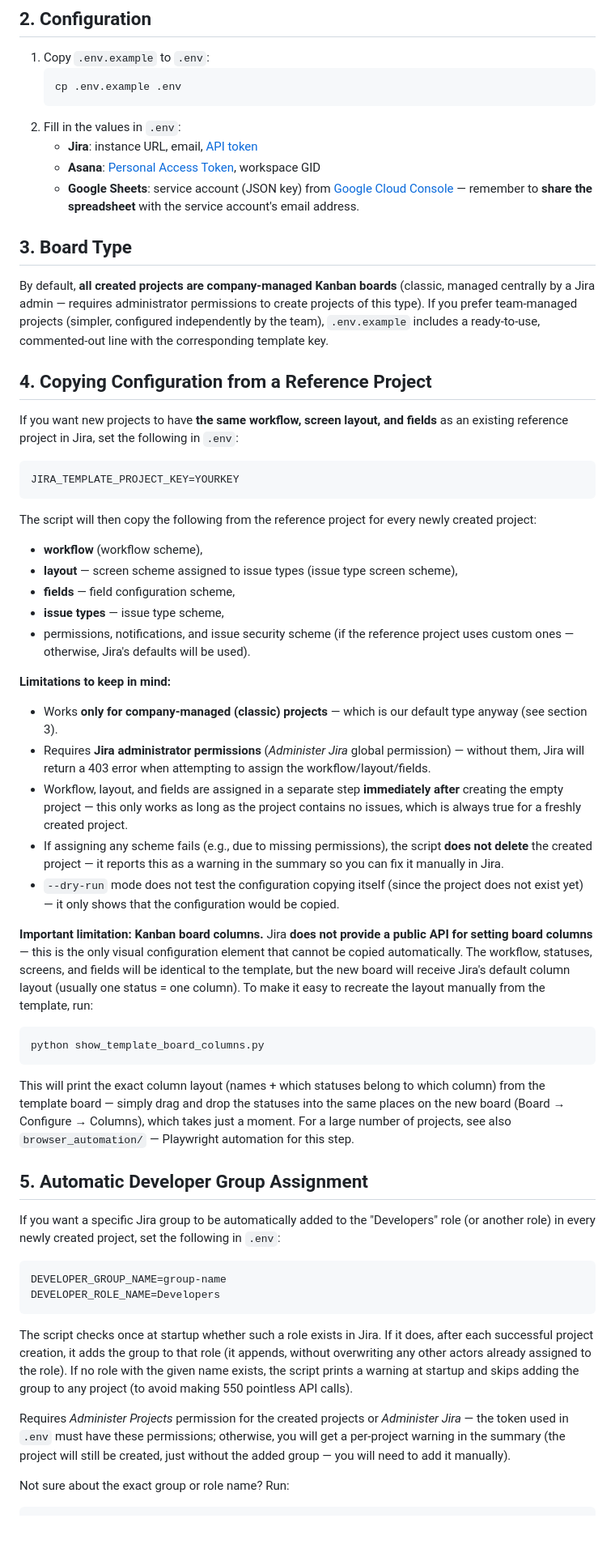
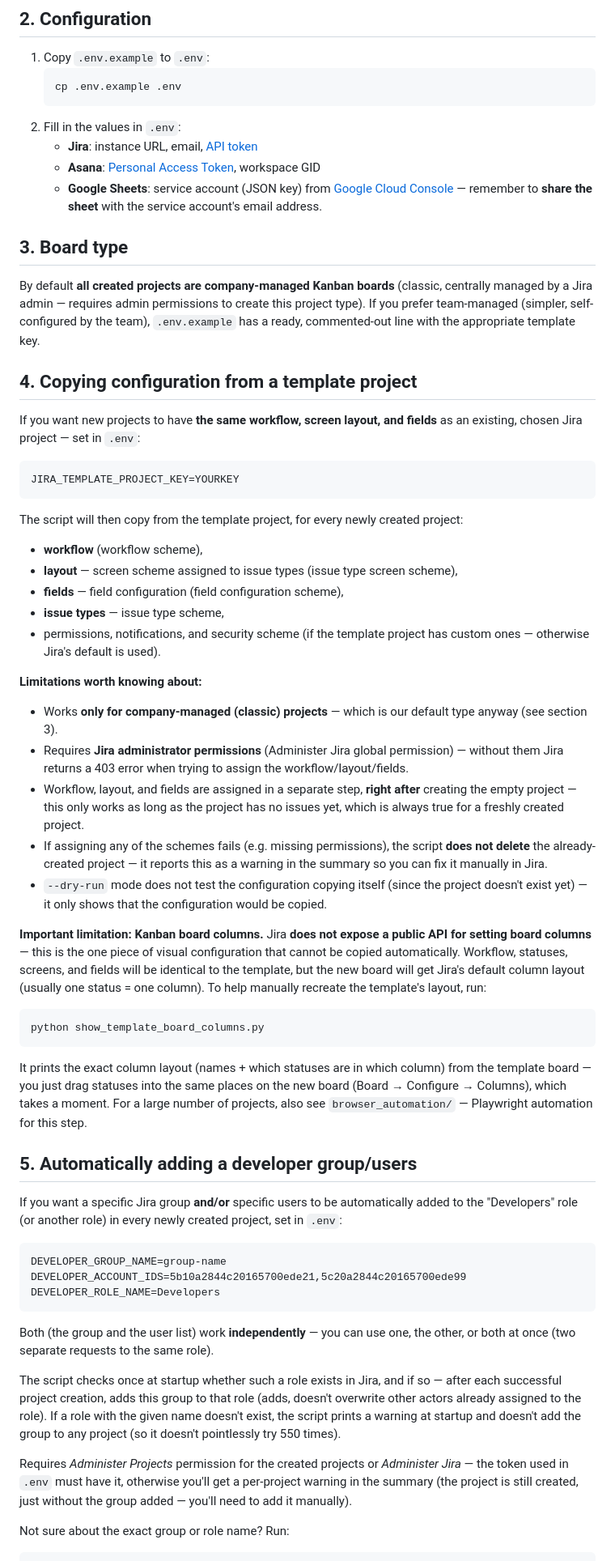
Before and after one commit to Achatchriel/Asana-to-Jira-migration, a Markdown page: README.md, the part around one of its changes. Shown at 81% size. Drawn GitHub-style; blank space fills up the shorter version.

````diff
--- a/README.md
+++ b/README.md
@@ -21,54 +25,93 @@ pip install -r requirements.txt
    - **Jira**: instance URL, email, [API token](https://id.atlassian.com/manage-profile/security/api-tokens)
    - **Asana**: [Personal Access Token](https://app.asana.com/0/my-apps), workspace GID
    - **Google Sheets**: service account (JSON key) from [Google Cloud Console](https://console.cloud.google.com/)
-     — remember to **share the spreadsheet** with the service account's email address.
+     — remember to **share the sheet** with the service account's email address.
 
-## 3. Board Type
+## 3. Board type
 
-By default, **all created projects are company-managed Kanban boards**
-(classic, managed centrally by a Jira admin — requires administrator permissions to create projects of this type). If you prefer team-managed projects (simpler, configured independently by the team), `.env.example` includes a ready-to-use, commented-out line with the corresponding template key.
+By default **all created projects are company-managed Kanban boards**
+(classic, centrally managed by a Jira admin — requires admin permissions to
+create this project type). If you prefer team-managed (simpler, self-configured
+by the team), `.env.example` has a ready, commented-out line with the
+appropriate template key.
 
-## 4. Copying Configuration from a Reference Project
+## 4. Copying configuration from a template project
 
-If you want new projects to have **the same workflow, screen layout, and fields** as an existing reference project in Jira, set the following in `.env`:
+If you want new projects to have **the same workflow, screen layout, and
+fields** as an existing, chosen Jira project — set in `.env`:
 
 ```
 JIRA_TEMPLATE_PROJECT_KEY=YOURKEY
 ```
 
-The script will then copy the following from the reference project for every newly created project:
+The script will then copy from the template project, for every newly created
+project:
 
 - **workflow** (workflow scheme),
 - **layout** — screen scheme assigned to issue types (issue type screen scheme),
-- **fields** — field configuration scheme,
+- **fields** — field configuration (field configuration scheme),
 - **issue types** — issue type scheme,
-- permissions, notifications, and issue security scheme (if the reference project uses custom ones — otherwise, Jira's defaults will be used).
+- permissions, notifications, and security scheme (if the template project has
+  custom ones — otherwise Jira's default is used).
 
-**Limitations to keep in mind:**
-- Works **only for company-managed (classic) projects** — which is our default type anyway (see section 3).
-- Requires **Jira administrator permissions** (*Administer Jira* global permission) — without them, Jira will return a 403 error when attempting to assign the workflow/layout/fields.
-- Workflow, layout, and fields are assigned in a separate step **immediately after** creating the empty project — this only works as long as the project contains no issues, which is always true for a freshly created project.
-- If assigning any scheme fails (e.g., due to missing permissions), the script **does not delete** the created project — it reports this as a warning in the summary so you can fix it manually in Jira.
-- `--dry-run` mode does not test the configuration copying itself (since the project does not exist yet) — it only shows that the configuration would be copied.
+**Limitations worth knowing about:**
+- Works **only for company-managed (classic) projects** — which is our
+  default type anyway (see section 3).
+- Requires **Jira administrator permissions** (Administer Jira global
+  permission) — without them Jira returns a 403 error when trying to assign
+  the workflow/layout/fields.
+- Workflow, layout, and fields are assigned in a separate step, **right
+  after** creating the empty project — this only works as long as the
+  project has no issues yet, which is always true for a freshly created
+  project.
+- If assigning any of the schemes fails (e.g. missing permissions), the
+  script **does not delete** the already-created project — it reports this
+  as a warning in the summary so you can fix it manually in Jira.
+- `--dry-run` mode does not test the configuration copying itself (since the
+  project doesn't exist yet) — it only shows that the configuration would be
+  copied.
 
-**Important limitation: Kanban board columns.** Jira **does not provide a public API for setting board columns** — this is the only visual configuration element that cannot be copied automatically. The workflow, statuses, screens, and fields will be identical to the template, but the new board will receive Jira's default column layout (usually one status = one column). To make it easy to recreate the layout manually from the template, run:
+**Important limitation: Kanban board columns.** Jira **does not expose a
+public API for setting board columns** — this is the one piece of visual
+configuration that cannot be copied automatically. Workflow, statuses,
+screens, and fields will be identical to the template, but the new board
+will get Jira's default column layout (usually one status = one column). To
+help manually recreate the template's layout, run:
 ```bash
 python show_template_board_columns.py
 ```
-This will print the exact column layout (names + which statuses belong to which column) from the template board — simply drag and drop the statuses into the same places on the new board (Board → Configure → Columns), which takes just a moment. For a large number of projects, see also `browser_automation/` — Playwright automation for this step.
+It prints the exact column layout (names + which statuses are in which
+column) from the template board — you just drag statuses into the same
+places on the new board (Board → Configure → Columns), which takes a
+moment. For a large number of projects, also see `browser_automation/` —
+Playwright automation for this step.
 
-## 5. Automatic Developer Group Assignment
+## 5. Automatically adding a developer group/users
 
-If you want a specific Jira group to be automatically added to the "Developers" role (or another role) in every newly created project, set the following in `.env`:
+If you want a specific Jira group **and/or** specific users to be
+automatically added to the "Developers" role (or another role) in every
+newly created project, set in `.env`:
 
 ```
 DEVELOPER_GROUP_NAME=group-name
+DEVELOPER_ACCOUNT_IDS=5b10a2844c20165700ede21,5c20a2844c20165700ede99
 DEVELOPER_ROLE_NAME=Developers
 ```
 
-The script checks once at startup whether such a role exists in Jira. If it does, after each successful project creation, it adds the group to that role (it appends, without overwriting any other actors already assigned to the role). If no role with the given name exists, the script prints a warning at startup and skips adding the group to any project (to avoid making 550 pointless API calls).
+Both (the group and the user list) work **independently** — you can use
+one, the other, or both at once (two separate requests to the same role).
 
-Requires *Administer Projects* permission for the created projects or *Administer Jira* — the token used in `.env` must have these permissions; otherwise, you will get a per-project warning in the summary (the project will still be created, just without the added group — you will need to add it manually).
+The script checks once at startup whether such a role exists in Jira, and
+if so — after each successful project creation, adds this group to that
+role (adds, doesn't overwrite other actors already assigned to the role).
+If a role with the given name doesn't exist, the script prints a warning
+at startup and doesn't add the group to any project (so it doesn't
+pointlessly try 550 times).
+
+Requires *Administer Projects* permission for the created projects or
+*Administer Jira* — the token used in `.env` must have it, otherwise
+you'll get a per-project warning in the summary (the project is still
+created, just without the group added — you'll need to add it manually).
 
 Not sure about the exact group or role name? Run:
 ```bash
````
Also changed, not shown: other parts of README.md (+264 -89 lines).
